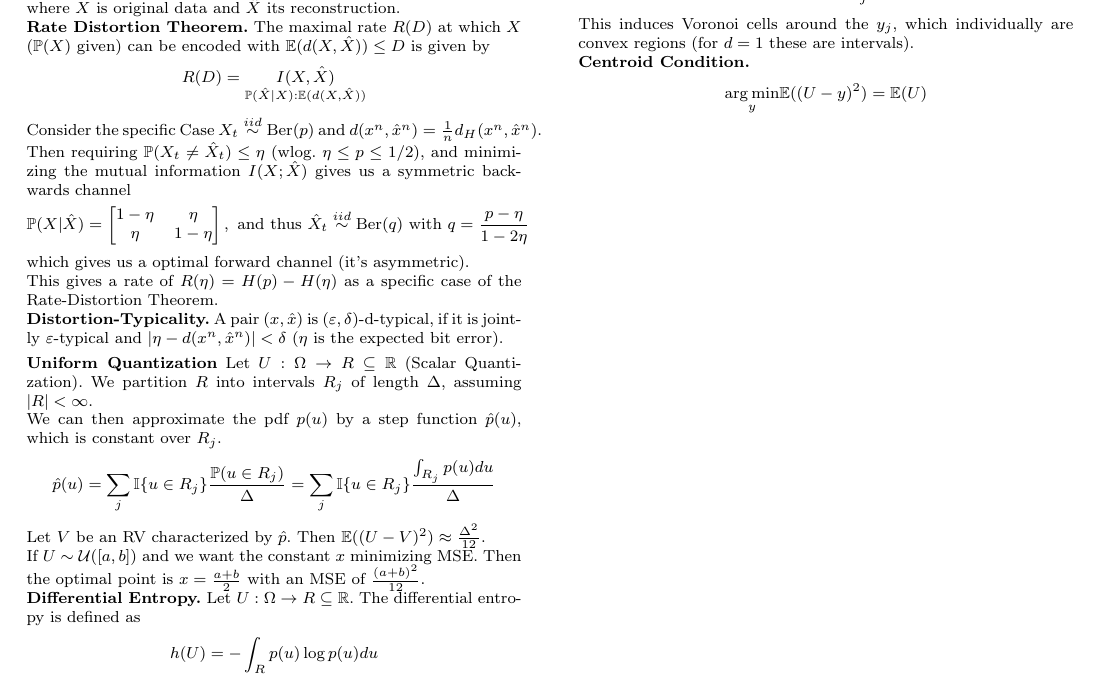
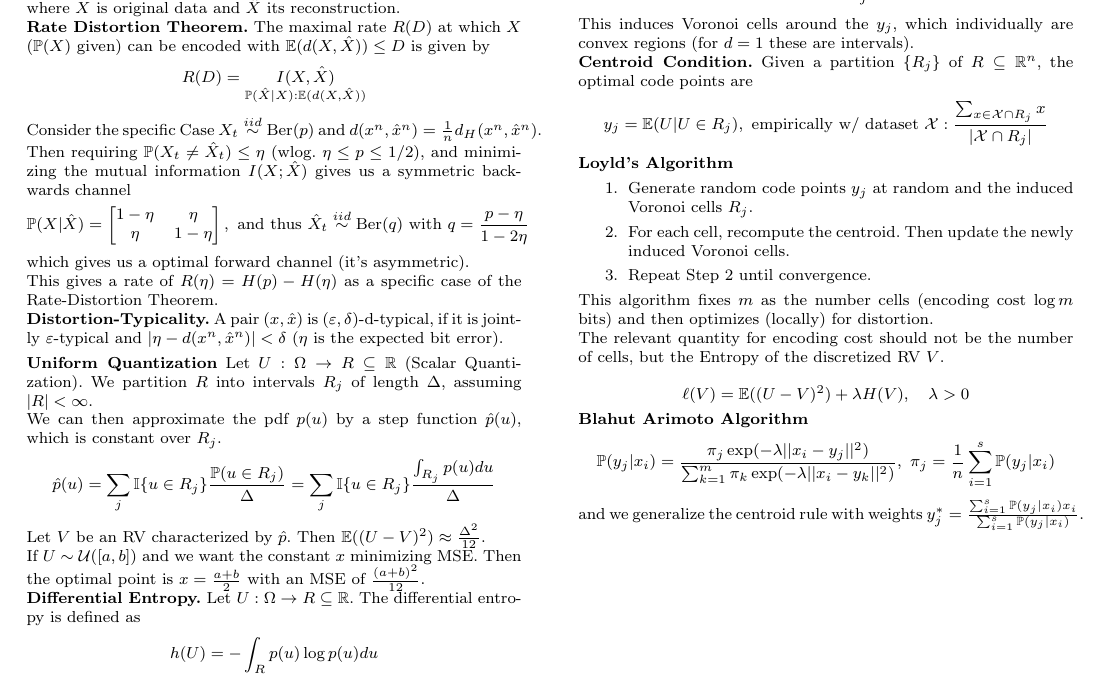
Before and after one commit to nwehrli/InformationTheory, a LaTeX document (InfoTheory.tex, which reads sections/Lossy_Coding.tex): part of page 4 of 4, cut so that both start at the same text. Compiled offline with pdfLaTeX.

Commit message:
Lossy Coding done

```diff
--- a/sections/Lossy_Coding.tex
+++ b/sections/Lossy_Coding.tex
@@ -64,4 +64,22 @@ Generally if we are given \(\{y_1, ..., y_m\} \subseteq R\), the optimal quantiz
 \[u \mapsto \hat{u} = y_k, \quad k \in \underset{j}{\arg \min} ||u - y_j||\]
 This induces Voronoi cells around the \(y_j\), which individually are convex regions (for \(d = 1\) these are intervals).
 
-\textbf{Centroid Condition.} \[\underset{y}{\arg \min}\E((U - y)^2) = \E(U)\]
+\textbf{Centroid Condition.} Given a partition \(\{R_j\}\) of \(R \subseteq \R^n\), the optimal code points are
+\[y_j = \E(U | U \in R_j), \text{ empirically w/ dataset }\mathcal{X}:
+\frac{\sum_{x \in \mathcal{X}\cap R_j}x}{|\mathcal{X}\cap R_j|}\]
+\textbf{Loyld's Algorithm}
+\begin{enumerate}
+    \item Generate random code points \(y_j\) at random and the induced Voronoi cells \(R_j\).
+    \item For each cell, recompute the centroid. Then update the newly induced Voronoi cells.
+    \item Repeat Step 2 until convergence.
+\end{enumerate}
+This algorithm fixes \(m\) as the number cells (encoding cost \(\log m\) bits)
+and then optimizes (locally) for distortion.
+
+The relevant quantity for encoding cost should not be the number of cells,
+but the Entropy of the discretized RV \(V\).
+
+\[\ell(V) = \E((U-V)^2) + \lambda H(V), \quad \lambda > 0\]
+\textbf{Blahut Arimoto Algorithm}
+\[\P(y_j|x_i) = \frac{\pi_j \exp(-\lambda||x_i-y_j||^2)}{\sum_{k = 1}^m \pi_k \exp(-\lambda||x_i-y_k||^2)}, \ \pi_j = \frac{1}{n}\sum_{i = 1}^s \P(y_j|x_i)\]
+and we generalize the centroid rule with weights \(y_j^* = \frac{\sum_{i = 1}^s \P(y_j|x_i)x_i}{\sum_{i = 1}^s \P(y_j|x_i)}\).
```
Also changed, not shown: InfoTheory.pdf.
